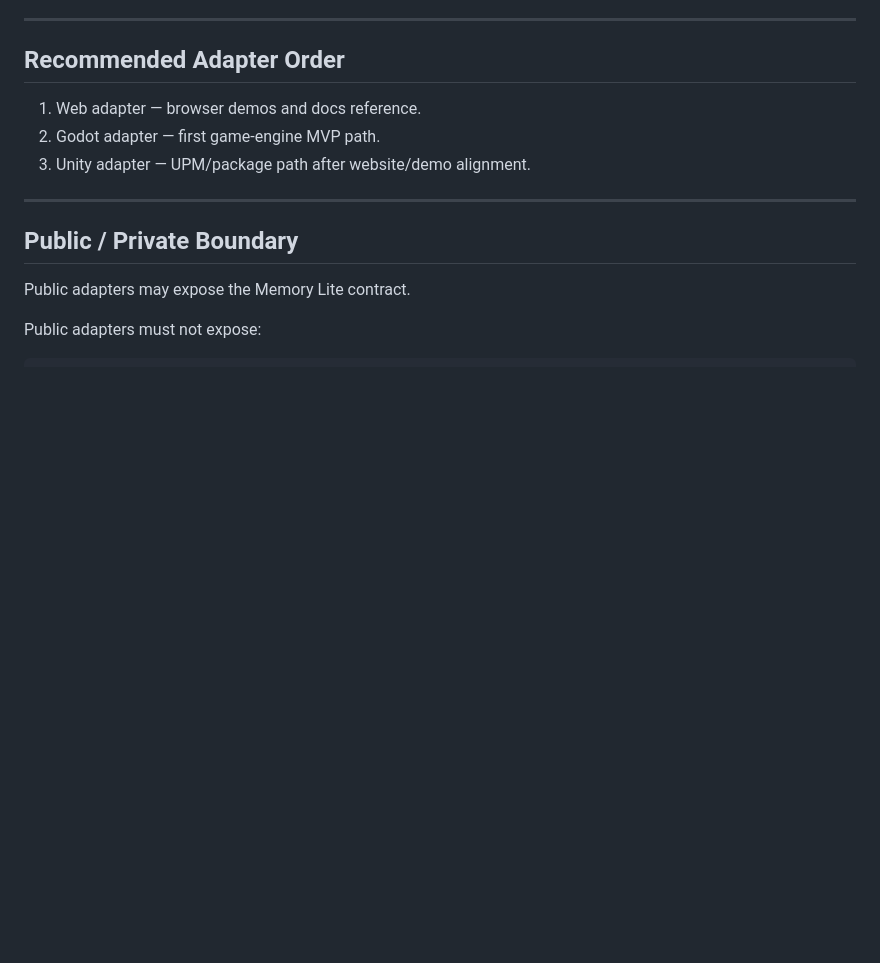
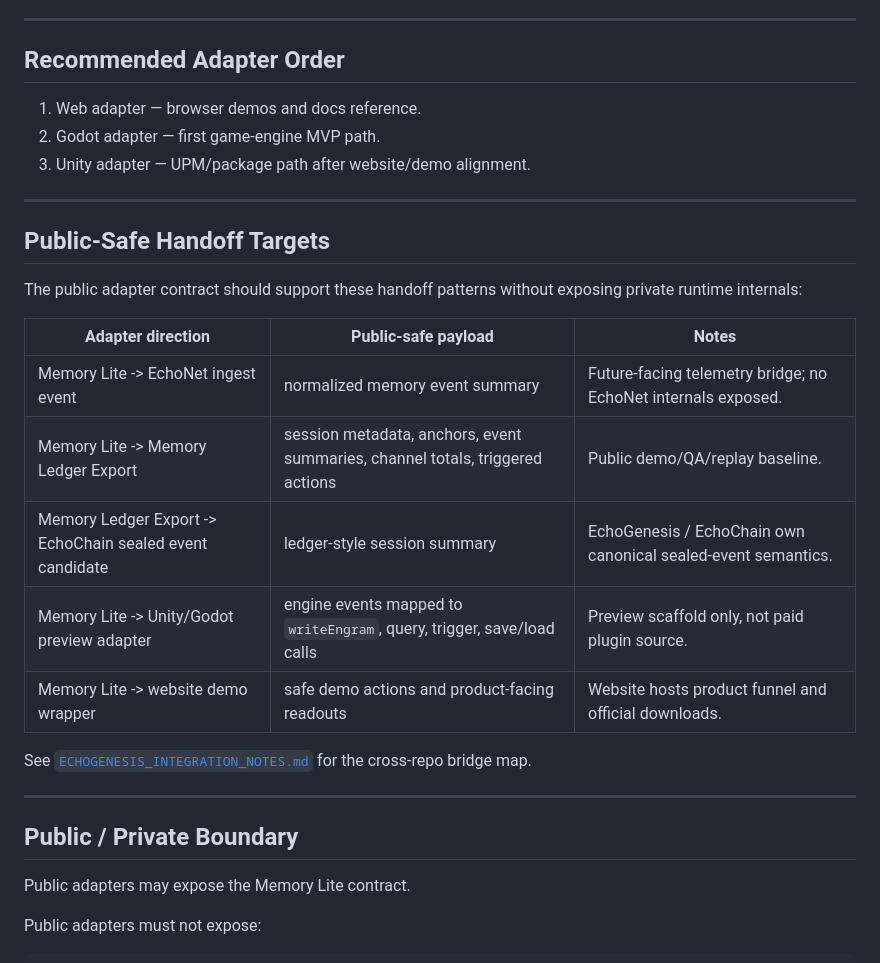
Before and after one commit to EchoPath-Source/EchoPath-Memory-Layer-Public, a Markdown page: docs/ADAPTER_CONTRACT.md, the part around the change. GitHub-like rendering; blank space fills up the shorter version.

Commit message:
Add adapter handoff targets

```diff
--- a/docs/ADAPTER_CONTRACT.md
+++ b/docs/ADAPTER_CONTRACT.md
@@ -145,6 +145,22 @@ An adapter is minimally compliant when it can:
 
 ---
 
+## Public-Safe Handoff Targets
+
+The public adapter contract should support these handoff patterns without exposing private runtime internals:
+
+| Adapter direction | Public-safe payload | Notes |
+|---|---|---|
+| Memory Lite -> EchoNet ingest event | normalized memory event summary | Future-facing telemetry bridge; no EchoNet internals exposed. |
+| Memory Lite -> Memory Ledger Export | session metadata, anchors, event summaries, channel totals, triggered actions | Public demo/QA/replay baseline. |
+| Memory Ledger Export -> EchoChain sealed event candidate | ledger-style session summary | EchoGenesis / EchoChain own canonical sealed-event semantics. |
+| Memory Lite -> Unity/Godot preview adapter | engine events mapped to `writeEngram`, query, trigger, save/load calls | Preview scaffold only, not paid plugin source. |
+| Memory Lite -> website demo wrapper | safe demo actions and product-facing readouts | Website hosts product funnel and official downloads. |
+
+See [`ECHOGENESIS_INTEGRATION_NOTES.md`](ECHOGENESIS_INTEGRATION_NOTES.md) for the cross-repo bridge map.
+
+---
+
 ## Public / Private Boundary
 
 Public adapters may expose the Memory Lite contract.
```
